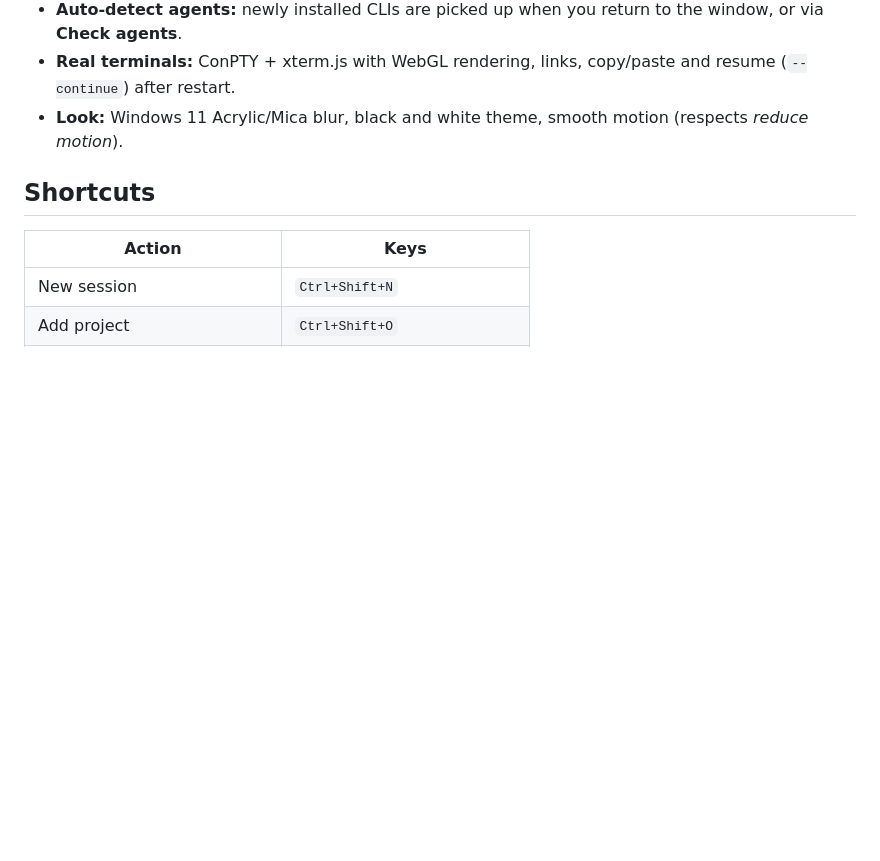
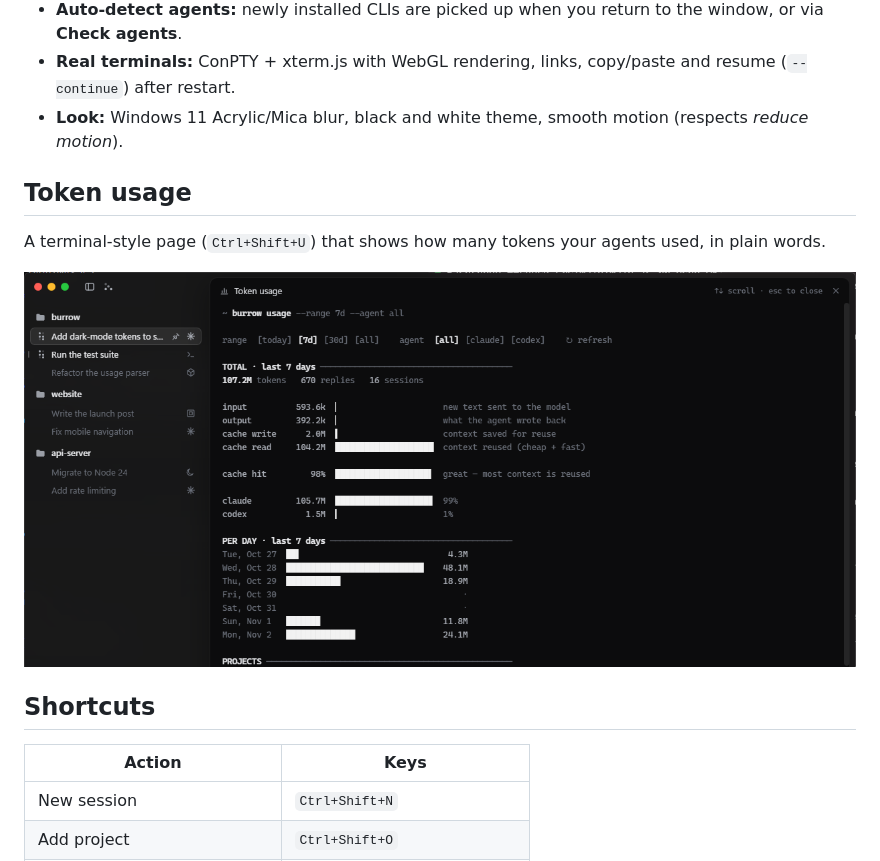
Before and after one commit to Mkhi1/burrow, a Markdown page: README.md, the part around one of its changes. Drawn GitHub-style; pictures changed too: docs/screenshot-usage.png (added); blank space fills up the shorter version.

```diff
--- a/README.md
+++ b/README.md
@@ -21,6 +31,12 @@ Windows may show a SmartScreen warning because the installer isn't code-signed.
 - **Auto-detect agents:** newly installed CLIs are picked up when you return to the window, or via **Check agents**.
 - **Real terminals:** ConPTY + xterm.js with WebGL rendering, links, copy/paste and resume (`--continue`) after restart.
 - **Look:** Windows 11 Acrylic/Mica blur, black and white theme, smooth motion (respects *reduce motion*).
+
+## Token usage
+
+A terminal-style page (`Ctrl+Shift+U`) that shows how many tokens your agents used, in plain words.
+
+![Token usage page](docs/screenshot-usage.png)
 
 ## Shortcuts
 
```
Also changed, not shown: other parts of README.md (+12 -2 lines), docs/screenshot-main.png (added), 3 other files.
